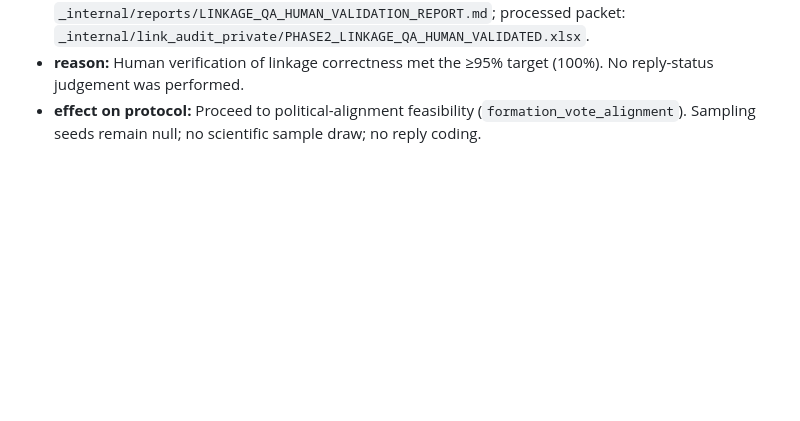
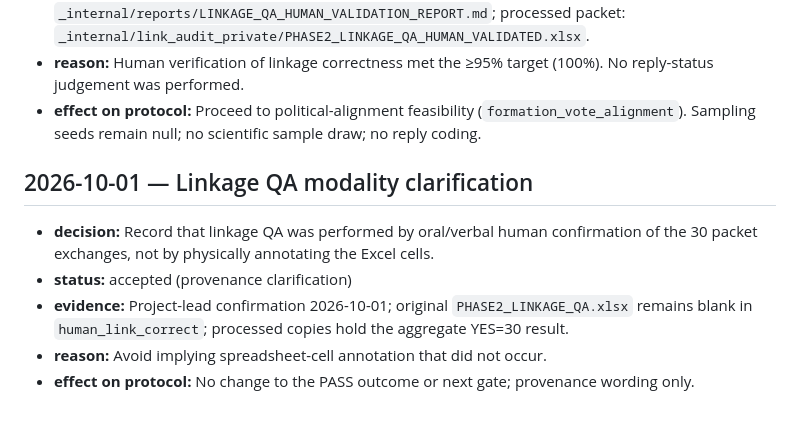
Before and after one commit to cesar-andress/spanish_control_session_equivocation, a Markdown page: zenodo/protocol/DECISIONS.md, the part around the change. GitHub-like rendering; blank space fills up the shorter version.

Commit message:
Clarify linkage QA was oral confirmation, not Excel cell annotation.
Co-authored-by: Cursor <cursoragent@cursor.com>

```diff
--- a/zenodo/protocol/DECISIONS.md
+++ b/zenodo/protocol/DECISIONS.md
@@ -216,3 +216,16 @@ Format per entry:
 - **effect on protocol:** Proceed to political-alignment feasibility
   (`formation_vote_alignment`). Sampling seeds remain null; no scientific
   sample draw; no reply coding.
+
+## 2026-10-01 — Linkage QA modality clarification
+
+- **decision:** Record that linkage QA was performed by oral/verbal human
+  confirmation of the 30 packet exchanges, not by physically annotating the
+  Excel cells.
+- **status:** accepted (provenance clarification)
+- **evidence:** Project-lead confirmation 2026-10-01; original
+  `PHASE2_LINKAGE_QA.xlsx` remains blank in `human_link_correct`; processed
+  copies hold the aggregate YES=30 result.
+- **reason:** Avoid implying spreadsheet-cell annotation that did not occur.
+- **effect on protocol:** No change to the PASS outcome or next gate; provenance
+  wording only.
```
